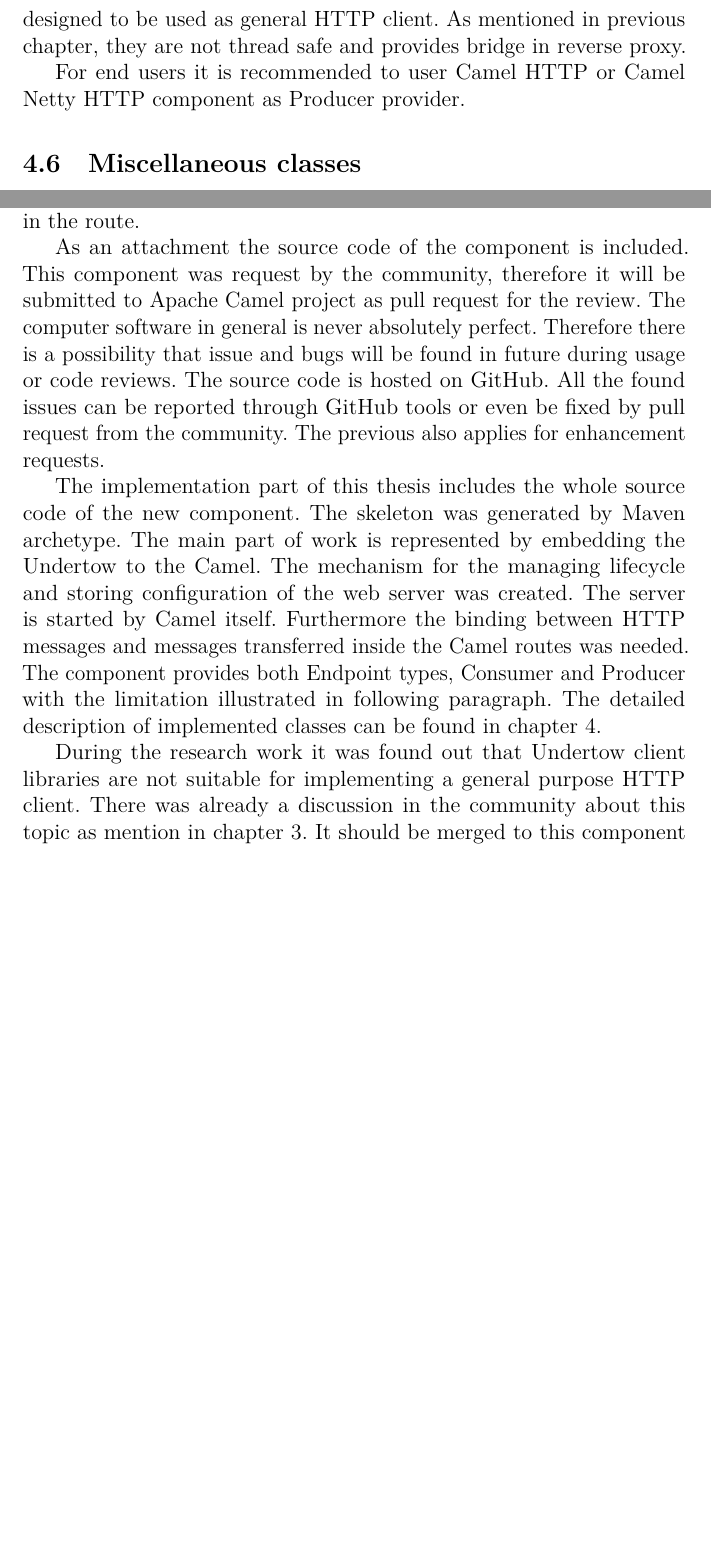
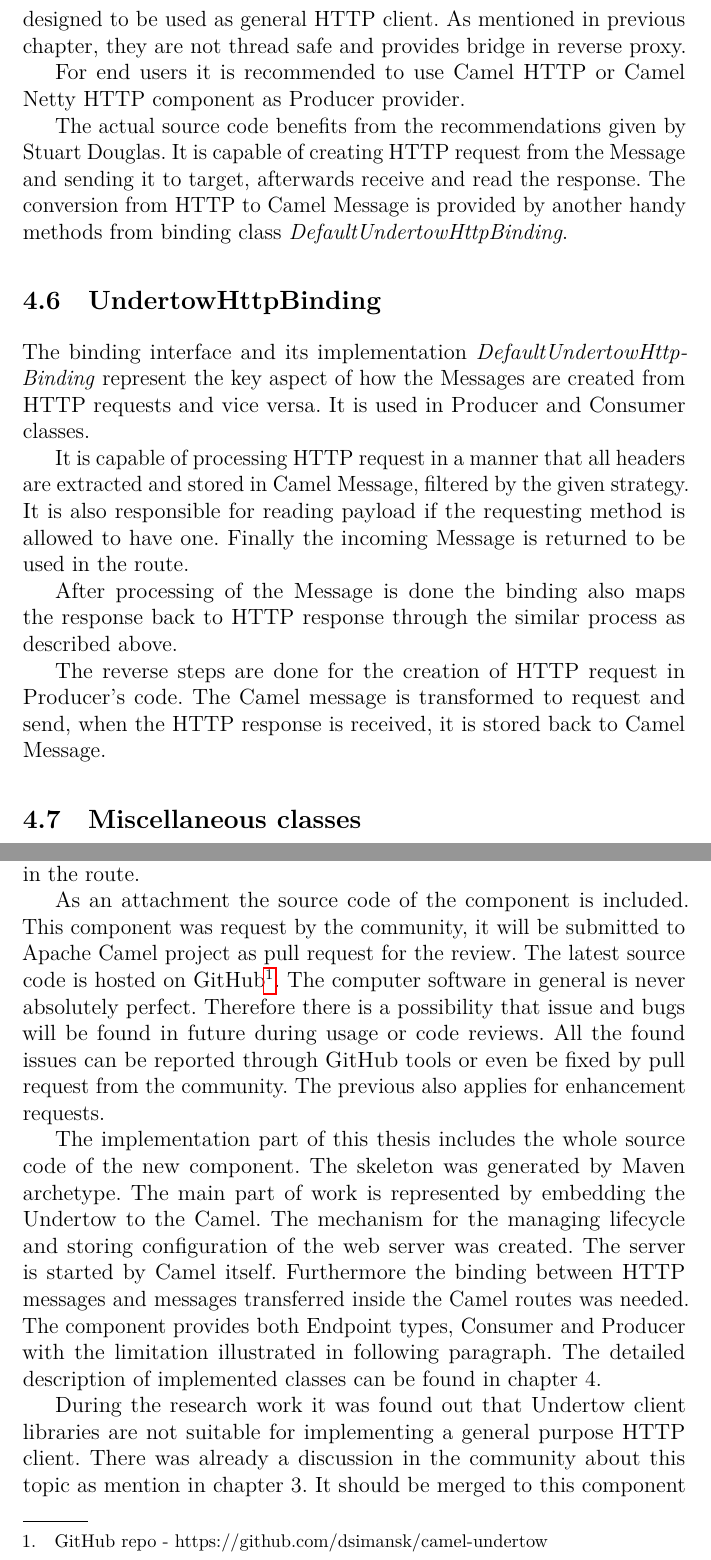
Before and after one commit to dsimansk/thesis, a LaTeX thesis (thesis.tex): two parts of pages 37 and 38 of 40 before the commit and two parts of pages 37 and 39 of 41 after it, joined at a grey line, cut so that both start at the same text, the shorter picture padded with empty space. The pictures show the PDF file thesis.pdf that the author committed with the source.

Commit message:
implementation parts expanded

```diff
--- a/thesis.tex
+++ b/thesis.tex
@@ -547,7 +547,18 @@ The Exchange is created through \textit{createExchange} method in Endpoint imple
 \section{UndertowProducer class}
 The implementation of Producer can be considered experimental and is not recommended for usage. The Undertow client classes are not designed to be used as general HTTP client. As mentioned in previous chapter, they are not thread safe and provides bridge in reverse proxy.
 
-For end users it is recommended to user Camel HTTP or Camel Netty HTTP component as Producer provider.
+For end users it is recommended to use Camel HTTP or Camel Netty HTTP component as Producer provider.
+
+The actual source code benefits from the recommendations given by Stuart Douglas. It is capable of creating HTTP request from the Message and sending it to target, afterwards receive and read the response. The conversion from HTTP to Camel Message is provided by another handy methods from binding class \textit{DefaultUndertowHttpBinding}.
+
+\section{UndertowHttpBinding}
+The binding interface and its implementation \textit{DefaultUndertowHttpBinding} represent the key aspect of how the Messages are created from HTTP requests and vice versa. It is used in Producer and Consumer classes.
+
+It is capable of processing HTTP request in a manner that all headers are extracted and stored in Camel Message, filtered by the given strategy. It is also responsible for reading payload if the requesting method is allowed to have one. Finally the incoming Message is returned to be used in the route.
+
+After processing of the Message is done the binding also maps the response back to HTTP response through the similar process as described above.
+
+The reverse steps are done for the creation of HTTP request in Producer's code. The Camel message is transformed to request and send, when the HTTP response is received, it is stored back to Camel Message.
 
 
 \section{Miscellaneous classes}
@@ -569,7 +580,7 @@ The primary goal of this master's thesis was to integrate JBoss Undertow HTTP se
 
 The outcome of this master's thesis is Camel Undertow component. The new component can be used as HTTP provider to act as Consumer in the route.
 
-As an attachment the source code of the component is included. This component was request by the community, therefore it will be submitted to Apache Camel project as pull request for the review. The computer software in general is never absolutely perfect. Therefore there is a possibility that issue and bugs will be found in future during usage or code reviews. The source code is hosted on GitHub. All the found issues can be reported through GitHub tools or even be fixed by pull request from the community. The previous also applies for enhancement requests.
+As an attachment the source code of the component is included. This component was request by the community, it will be submitted to Apache Camel project as pull request for the review. The latest source code is hosted on GitHub\footnote{GitHub repo - https://github.com/dsimansk/camel-undertow}. The computer software in general is never absolutely perfect. Therefore there is a possibility that issue and bugs will be found in future during usage or code reviews.  All the found issues can be reported through GitHub tools or even be fixed by pull request from the community. The previous also applies for enhancement requests.
 
 The implementation part of this thesis includes the whole source code of the new component. The skeleton was generated by Maven archetype. The main part of work is represented by embedding the Undertow to the Camel. The mechanism for the managing lifecycle and storing configuration of the web server was created. The server is started by Camel itself. Furthermore the binding between HTTP messages and messages transferred inside the Camel routes was needed. The component provides both Endpoint types, Consumer and Producer with the limitation illustrated in following paragraph. The detailed description of implemented classes can be found in chapter 4.
 
```
Also changed, not shown: thesis.pdf.
